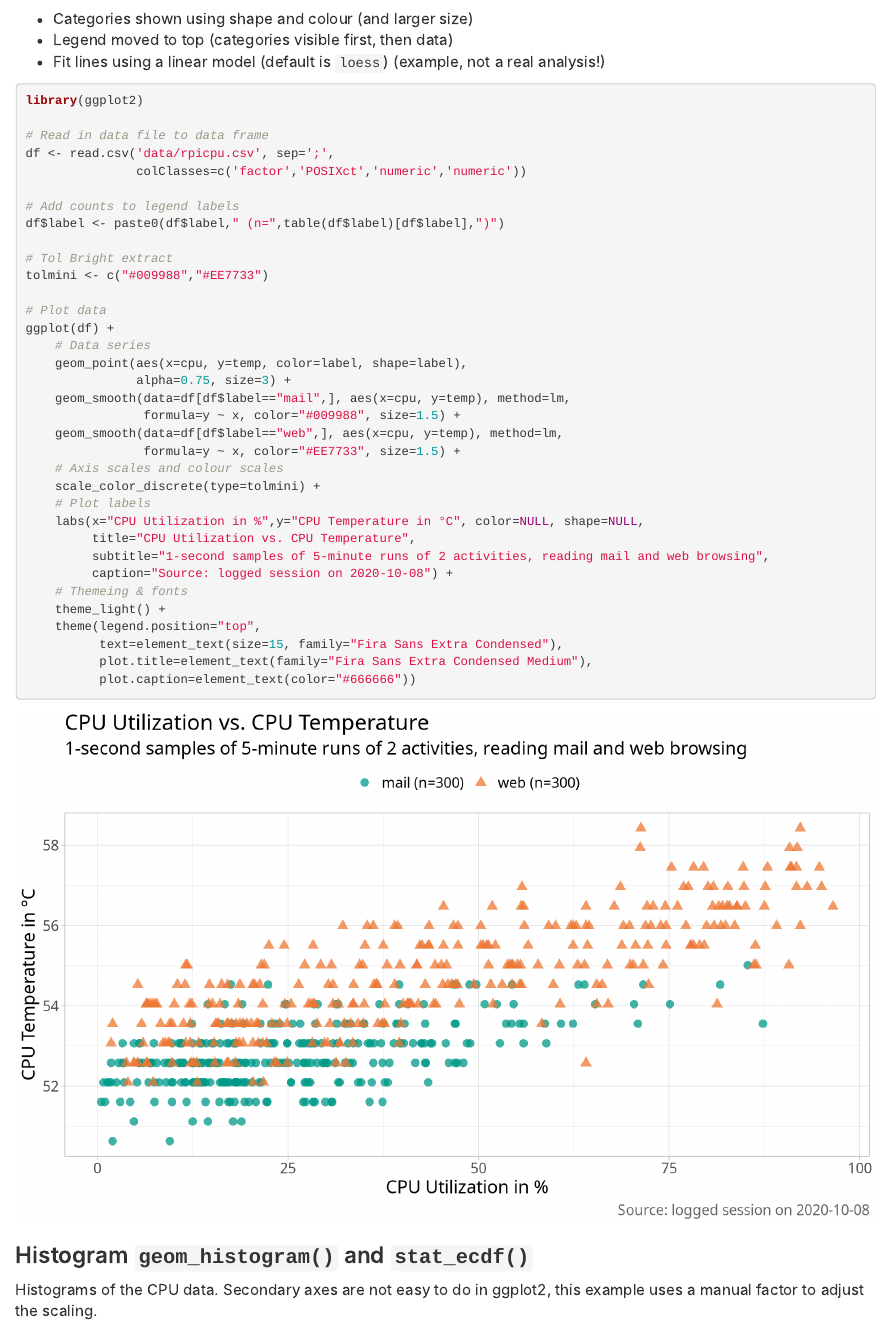
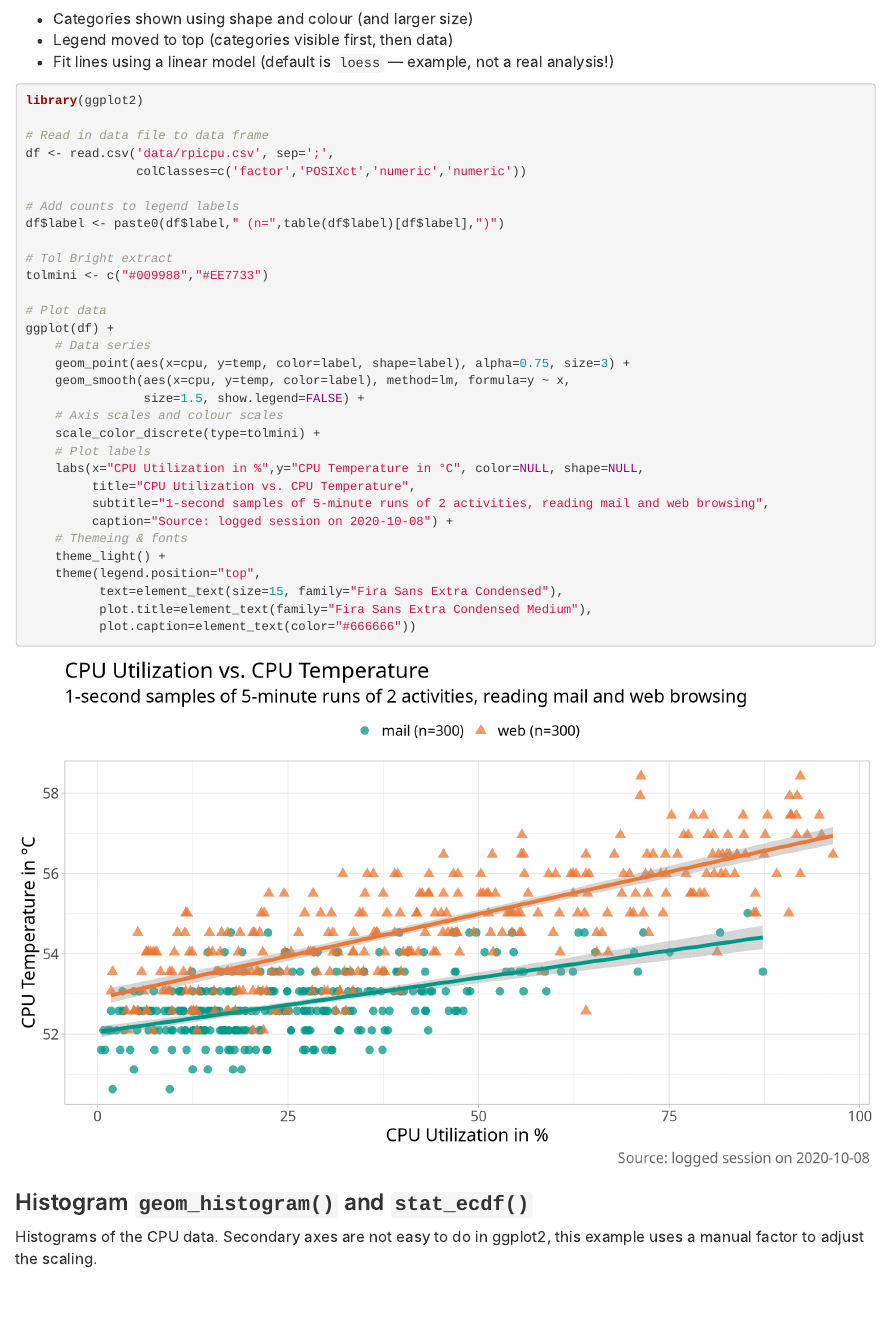
Before and after one commit to nikhouri/nikc, an R Markdown document (nikc.Rmd): the page in a window 1100 px wide, from 14540 px down. Rendered offline with R 4.5, knitr and Pandoc, with nearby package versions; code that draws random numbers runs with fixed seeds of ours.

Commit message:
Fixed scatter curves

````diff
--- a/nikc.Rmd
+++ b/nikc.Rmd
@@ -552,7 +552,7 @@ Example using CPU vs. CPU temperature, with a line overlay.
 
 * Categories shown using shape and colour (and larger size)
 * Legend moved to top (categories visible first, then data)
-* Fit lines using a linear model (default is `loess`) (example, not a real analysis!)
+* Fit lines using a linear model (default is `loess` --- example, not a real analysis!)
 
 ```{r}
 library(ggplot2)
@@ -570,12 +570,9 @@ tolmini <- c("#009988","#EE7733")
 # Plot data
 ggplot(df) +
     # Data series
-    geom_point(aes(x=cpu, y=temp, color=label, shape=label),
-               alpha=0.75, size=3) +
-    geom_smooth(data=df[df$label=="mail",], aes(x=cpu, y=temp), method=lm,
-                formula=y ~ x, color="#009988", size=1.5) +
-    geom_smooth(data=df[df$label=="web",], aes(x=cpu, y=temp), method=lm,
-                formula=y ~ x, color="#EE7733", size=1.5) +
+    geom_point(aes(x=cpu, y=temp, color=label, shape=label), alpha=0.75, size=3) +
+    geom_smooth(aes(x=cpu, y=temp, color=label), method=lm, formula=y ~ x,
+                size=1.5, show.legend=FALSE) +
     # Axis scales and colour scales
     scale_color_discrete(type=tolmini) +
     # Plot labels
````
Also changed, not shown: nikc.html.
